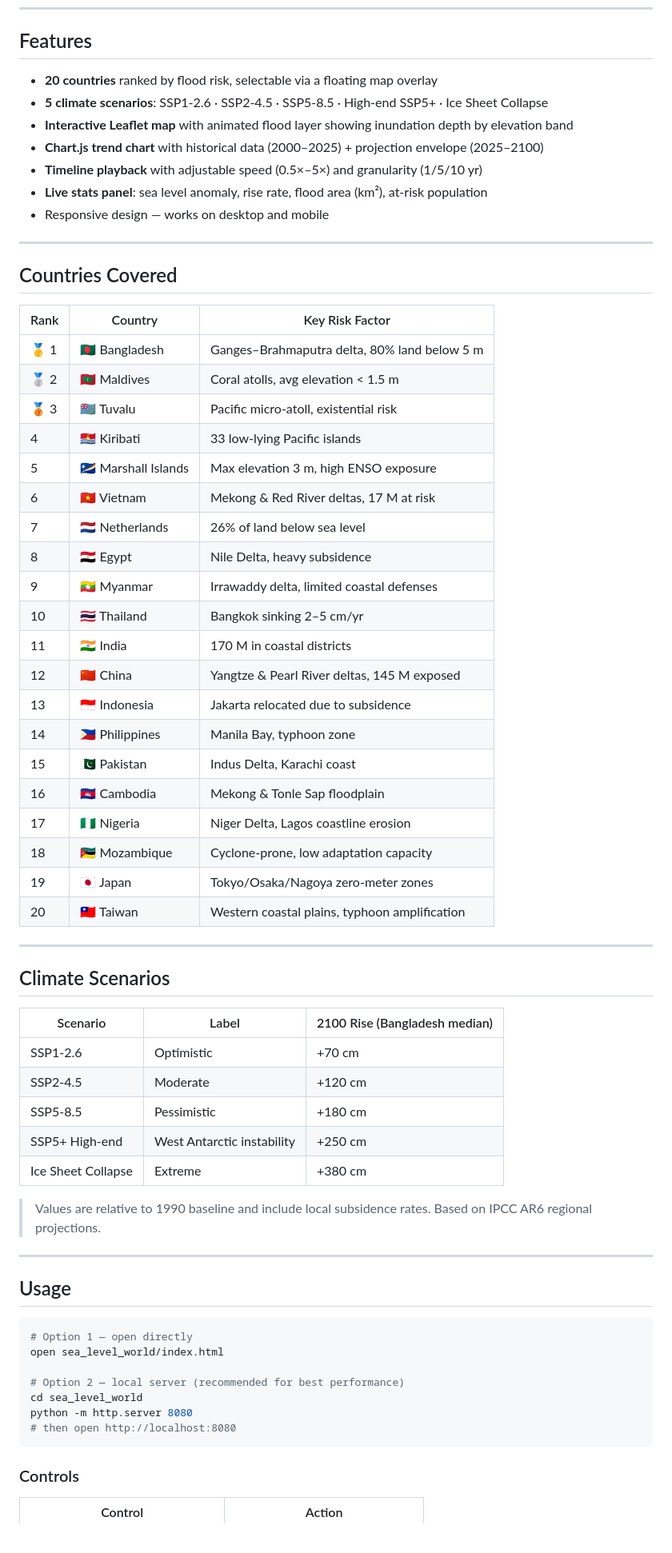
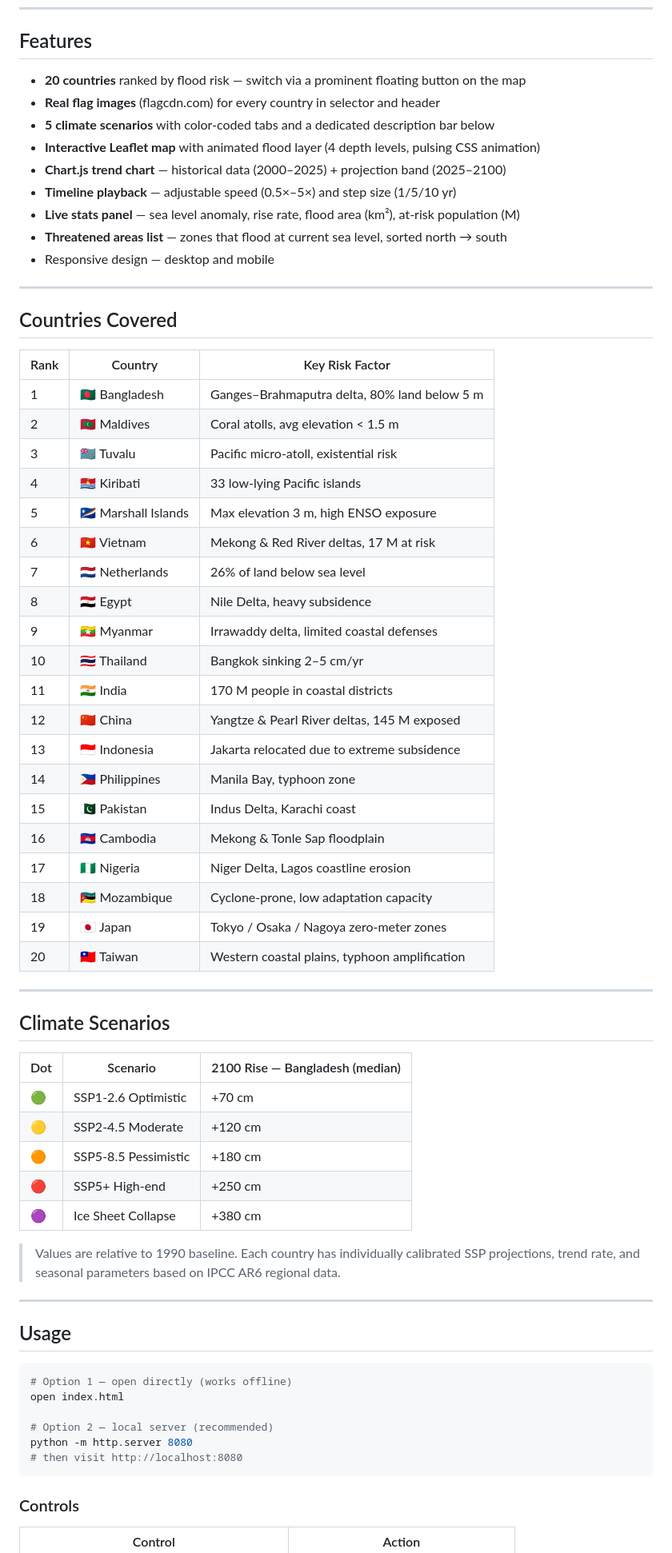
Before and after one commit to SteveT7321/sea-level-world, a Markdown page: README.md, the part around one of its changes. Shown at 80% size. Rendered like a GitHub page; blank space fills up the shorter version.

Commit message:
Update README with latest features and controls
Co-Authored-By: Claude Sonnet 4.6 <noreply@anthropic.com>

````diff
--- a/README.md
+++ b/README.md
@@ -10,13 +10,15 @@ Interactive visualization of sea level rise projections for the **top 20 highest
 
 ## Features
 
-- **20 countries** ranked by flood risk, selectable via a floating map overlay
-- **5 climate scenarios**: SSP1-2.6 · SSP2-4.5 · SSP5-8.5 · High-end SSP5+ · Ice Sheet Collapse
-- **Interactive Leaflet map** with animated flood layer showing inundation depth by elevation band
-- **Chart.js trend chart** with historical data (2000–2025) + projection envelope (2025–2100)
-- **Timeline playback** with adjustable speed (0.5×–5×) and granularity (1/5/10 yr)
-- **Live stats panel**: sea level anomaly, rise rate, flood area (km²), at-risk population
-- Responsive design — works on desktop and mobile
+- **20 countries** ranked by flood risk — switch via a prominent floating button on the map
+- **Real flag images** (flagcdn.com) for every country in selector and header
+- **5 climate scenarios** with color-coded tabs and a dedicated description bar below
+- **Interactive Leaflet map** with animated flood layer (4 depth levels, pulsing CSS animation)
+- **Chart.js trend chart** — historical data (2000–2025) + projection band (2025–2100)
+- **Timeline playback** — adjustable speed (0.5×–5×) and step size (1/5/10 yr)
+- **Live stats panel** — sea level anomaly, rise rate, flood area (km²), at-risk population (M)
+- **Threatened areas list** — zones that flood at current sea level, sorted north → south
+- Responsive design — desktop and mobile
 
 ---
 
@@ -24,9 +26,9 @@ Interactive visualization of sea level rise projections for the **top 20 highest
 
 | Rank | Country | Key Risk Factor |
 |------|---------|----------------|
-| 🥇 1 | 🇧🇩 Bangladesh | Ganges–Brahmaputra delta, 80% land below 5 m |
-| 🥈 2 | 🇲🇻 Maldives | Coral atolls, avg elevation < 1.5 m |
-| 🥉 3 | 🇹🇻 Tuvalu | Pacific micro-atoll, existential risk |
+| 1 | 🇧🇩 Bangladesh | Ganges–Brahmaputra delta, 80% land below 5 m |
+| 2 | 🇲🇻 Maldives | Coral atolls, avg elevation < 1.5 m |
+| 3 | 🇹🇻 Tuvalu | Pacific micro-atoll, existential risk |
 | 4 | 🇰🇮 Kiribati | 33 low-lying Pacific islands |
 | 5 | 🇲🇭 Marshall Islands | Max elevation 3 m, high ENSO exposure |
 | 6 | 🇻🇳 Vietnam | Mekong & Red River deltas, 17 M at risk |
@@ -34,43 +36,42 @@ Interactive visualization of sea level rise projections for the **top 20 highest
 | 8 | 🇪🇬 Egypt | Nile Delta, heavy subsidence |
 | 9 | 🇲🇲 Myanmar | Irrawaddy delta, limited coastal defenses |
 | 10 | 🇹🇭 Thailand | Bangkok sinking 2–5 cm/yr |
-| 11 | 🇮🇳 India | 170 M in coastal districts |
+| 11 | 🇮🇳 India | 170 M people in coastal districts |
 | 12 | 🇨🇳 China | Yangtze & Pearl River deltas, 145 M exposed |
-| 13 | 🇮🇩 Indonesia | Jakarta relocated due to subsidence |
+| 13 | 🇮🇩 Indonesia | Jakarta relocated due to extreme subsidence |
 | 14 | 🇵🇭 Philippines | Manila Bay, typhoon zone |
 | 15 | 🇵🇰 Pakistan | Indus Delta, Karachi coast |
 | 16 | 🇰🇭 Cambodia | Mekong & Tonle Sap floodplain |
 | 17 | 🇳🇬 Nigeria | Niger Delta, Lagos coastline erosion |
 | 18 | 🇲🇿 Mozambique | Cyclone-prone, low adaptation capacity |
-| 19 | 🇯🇵 Japan | Tokyo/Osaka/Nagoya zero-meter zones |
+| 19 | 🇯🇵 Japan | Tokyo / Osaka / Nagoya zero-meter zones |
 | 20 | 🇹🇼 Taiwan | Western coastal plains, typhoon amplification |
 
 ---
 
 ## Climate Scenarios
 
-| Scenario | Label | 2100 Rise (Bangladesh median) |
-|----------|-------|-------------------------------|
-| SSP1-2.6 | Optimistic | +70 cm |
-| SSP2-4.5 | Moderate | +120 cm |
-| SSP5-8.5 | Pessimistic | +180 cm |
-| SSP5+ High-end | West Antarctic instability | +250 cm |
-| Ice Sheet Collapse | Extreme | +380 cm |
+| Dot | Scenario | 2100 Rise — Bangladesh (median) |
+|-----|----------|---------------------------------|
+| 🟢 | SSP1-2.6 Optimistic | +70 cm |
+| 🟡 | SSP2-4.5 Moderate | +120 cm |
+| 🟠 | SSP5-8.5 Pessimistic | +180 cm |
+| 🔴 | SSP5+ High-end | +250 cm |
+| 🟣 | Ice Sheet Collapse | +380 cm |
 
-> Values are relative to 1990 baseline and include local subsidence rates. Based on IPCC AR6 regional projections.
+> Values are relative to 1990 baseline. Each country has individually calibrated SSP projections, trend rate, and seasonal parameters based on IPCC AR6 regional data.
 
 ---
 
 ## Usage
 
 ```bash
-# Option 1 — open directly
-open sea_level_world/index.html
+# Option 1 — open directly (works offline)
+open index.html
 
-# Option 2 — local server (recommended for best performance)
-cd sea_level_world
+# Option 2 — local server (recommended)
 python -m http.server 8080
-# then open http://localhost:8080
+# then visit http://localhost:8080
 ```
 
 ### Controls
````
Also changed, not shown: other parts of README.md (+13 -11 lines).
